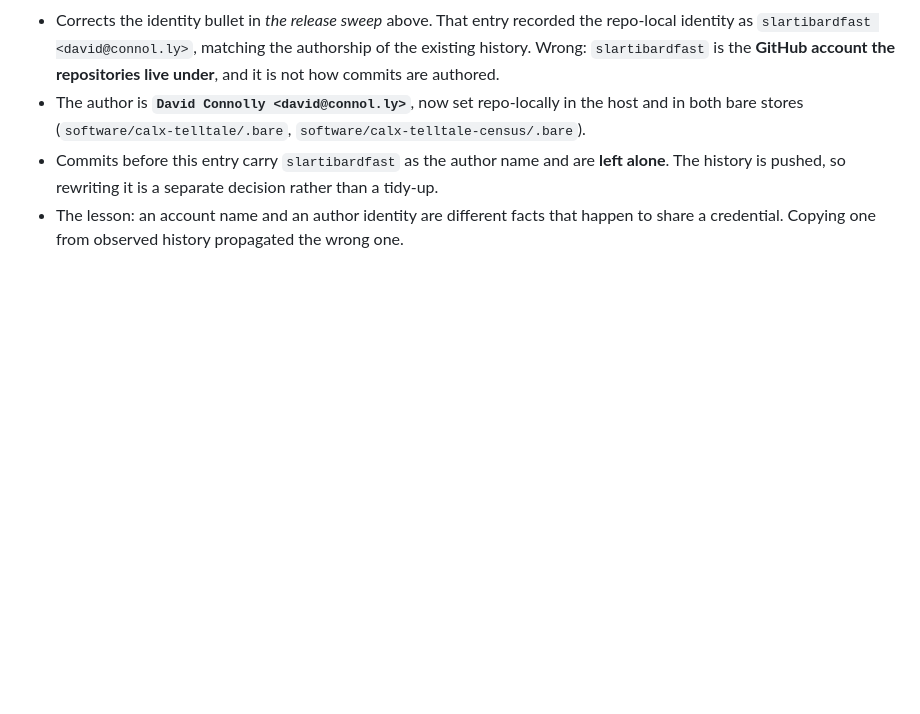
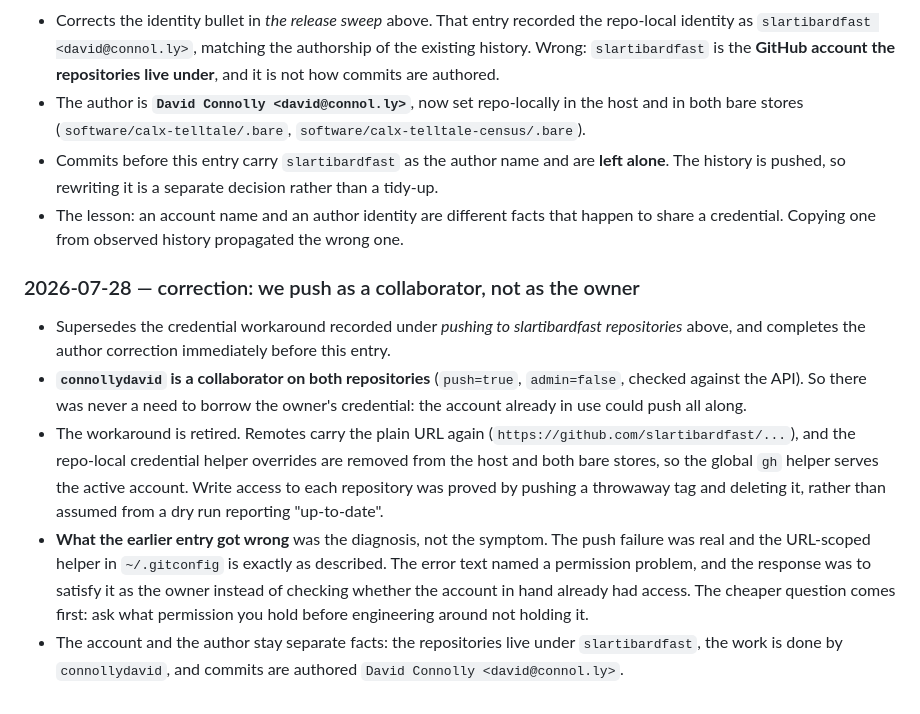
Before and after one commit to slartibardfast/agentic-calx-telltale, a Markdown page: MEMORY.md, the part around the change. Rendered like a GitHub page; blank space fills up the shorter version.

Commit message:
correct how the repositories are pushed to

```diff
--- a/MEMORY.md
+++ b/MEMORY.md
@@ -386,3 +386,23 @@
   history is pushed, so rewriting it is a separate decision rather than a tidy-up.
 - The lesson: an account name and an author identity are different facts that happen to share a
   credential. Copying one from observed history propagated the wrong one.
+
+### 2026-07-28 — correction: we push as a collaborator, not as the owner
+
+- Supersedes the credential workaround recorded under *pushing to slartibardfast repositories* above,
+  and completes the author correction immediately before this entry.
+- **`connollydavid` is a collaborator on both repositories** (`push=true`, `admin=false`, checked
+  against the API). So there was never a need to borrow the owner's credential: the account already in
+  use could push all along.
+- The workaround is retired. Remotes carry the plain URL again
+  (`https://github.com/slartibardfast/...`), and the repo-local credential helper overrides are removed
+  from the host and both bare stores, so the global `gh` helper serves the active account. Write access
+  to each repository was proved by pushing a throwaway tag and deleting it, rather than assumed from a
+  dry run reporting "up-to-date".
+- **What the earlier entry got wrong** was the diagnosis, not the symptom. The push failure was real and
+  the URL-scoped helper in `~/.gitconfig` is exactly as described. The error text named a permission
+  problem, and the response was to satisfy it as the owner instead of checking whether the account in
+  hand already had access. The cheaper question comes first: ask what permission you hold before
+  engineering around not holding it.
+- The account and the author stay separate facts: the repositories live under `slartibardfast`, the
+  work is done by `connollydavid`, and commits are authored `David Connolly <david@connol.ly>`.
```
